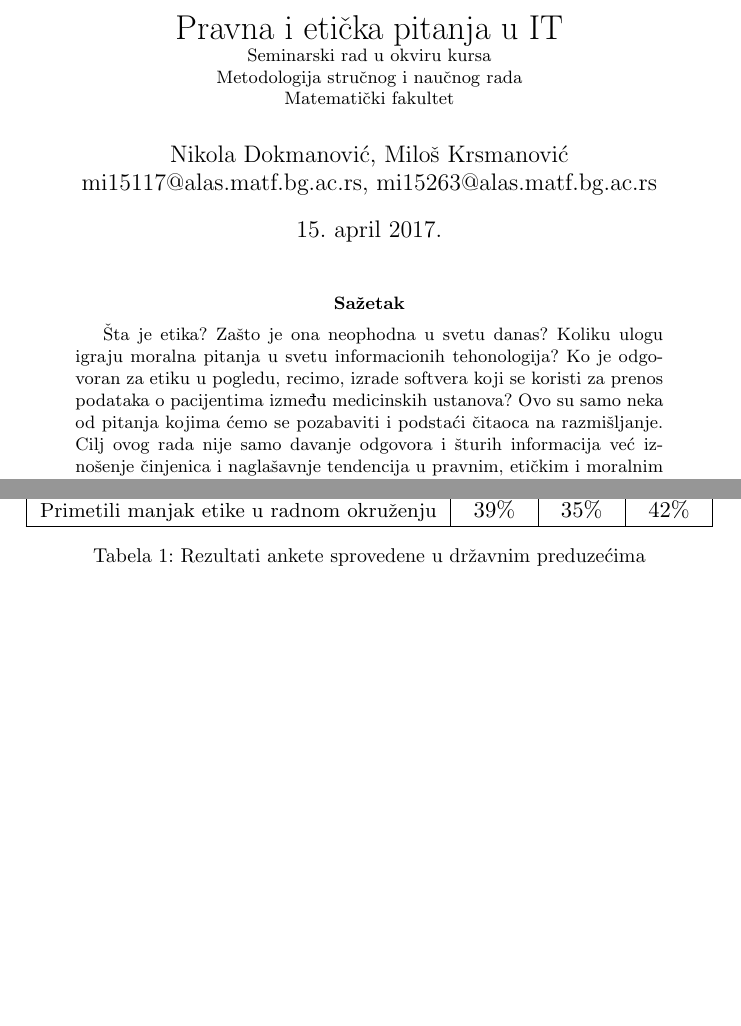
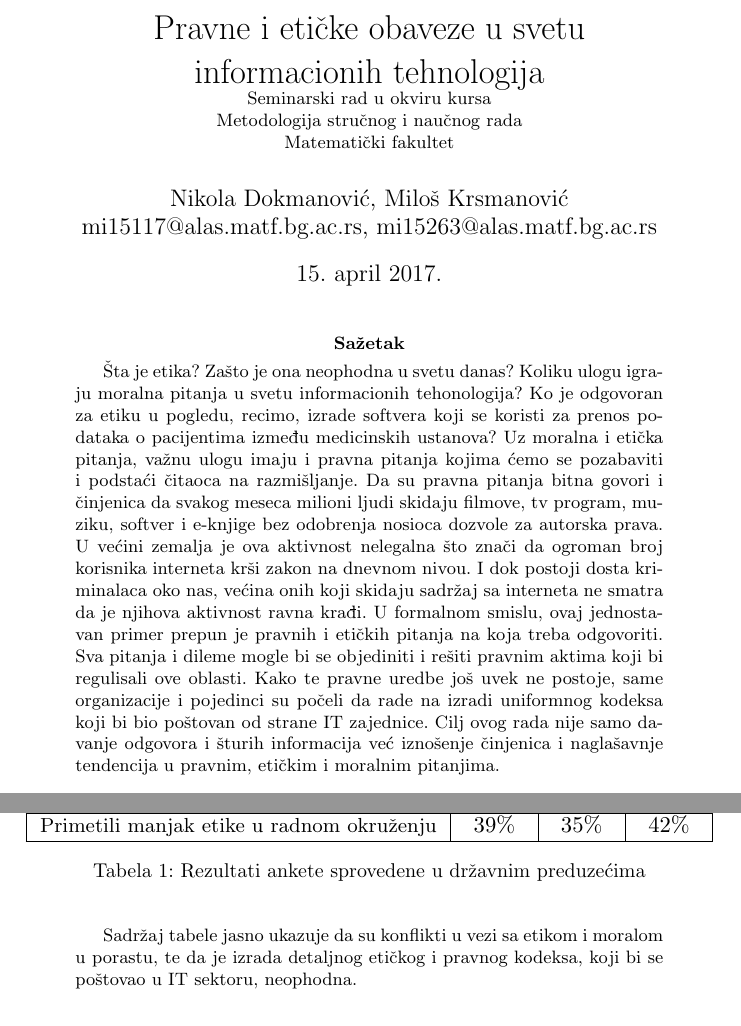
Before and after one commit to exdrive/MSNR-MK-ND, a LaTeX document (Eticka_i_pravna_pitanja_u_IT.tex): two parts of pages 1 and 3 of 6 before the commit and two parts of pages 1 and 4 of 6 after it, joined at a grey line, cut at the place of the change, the shorter picture padded with empty space. Compiled offline with pdfLaTeX.

Commit message:
Sredjen apstrakt

```diff
--- a/Eticka_i_pravna_pitanja_u_IT.tex
+++ b/Eticka_i_pravna_pitanja_u_IT.tex
@@ -18,13 +18,16 @@
 
 \begin{document}
 
-\title{ Pravna i etička pitanja u IT  \\ \small{Seminarski rad u okviru kursa\\Metodologija stručnog i naučnog rada\\ Matematički fakultet}}
+\title{ Pravne i etičke obaveze u svetu \\ informacionih tehnologija  \\ \small{Seminarski rad u okviru kursa\\Metodologija stručnog i naučnog rada\\ Matematički fakultet}}
 
 \author{Nikola Dokmanović, Miloš Krsmanović\\mi15117@alas.matf.bg.ac.rs, mi15263@alas.matf.bg.ac.rs}
 \date{\today}
 \maketitle
 
-\abstract{ Šta je etika? Zašto je ona neophodna u svetu danas? Koliku ulogu igraju moralna pitanja u svetu informacionih tehonologija? Ko je odgovoran za etiku u pogledu, recimo, izrade softvera koji se koristi za prenos podataka o pacijentima između medicinskih ustanova? Ovo su samo neka od pitanja kojima ćemo se pozabaviti i podstaći čitaoca na razmišljanje.
+\abstract{ Šta je etika? Zašto je ona neophodna u svetu danas? Koliku ulogu igraju moralna pitanja u svetu informacionih tehonologija? Ko je odgovoran za etiku u pogledu, recimo, izrade softvera koji se koristi za prenos podataka o pacijentima između medicinskih ustanova? Uz moralna i etička pitanja, važnu ulogu imaju i pravna pitanja kojima ćemo se pozabaviti i podstaći čitaoca na razmišljanje.
+Da su pravna pitanja bitna govori i činjenica da svakog meseca milioni ljudi skidaju filmove, tv program, muziku, softver i e-knjige bez odobrenja nosioca dozvole za autorska prava. U većini zemalja je ova aktivnost nelegalna što znači da ogroman broj korisnika interneta krši zakon na dnevnom nivou.
+I dok postoji dosta kriminalaca oko nas, većina onih koji skidaju sadržaj sa interneta ne smatra da je njihova aktivnost ravna krađi.
+U formalnom smislu, ovaj jednostavan primer prepun je pravnih i etičkih pitanja na koja treba odgovoriti.  Sva pitanja i dileme mogle bi se objediniti i rešiti pravnim aktima koji bi regulisali ove oblasti. Kako te pravne uredbe još uvek ne postoje, same organizacije i pojedinci su počeli da rade na izradi uniformnog kodeksa koji bi bio poštovan od strane IT zajednice.
 Cilj ovog rada nije samo davanje odgovora i šturih informacija već iznošenje činjenica i naglašavnje tendencija u pravnim, etičkim i moralnim pitanjima.
 
 \tableofcontents
@@ -86,8 +89,10 @@ U tabeli isprod prikazani su rezultati jednog od istraživanja koje je sprovođe
 \end{tabular}
 \end{adjustbox}
 \caption{Rezultati ankete sprovedene u državnim preduzećima}
-\label{}
+\label{tabela}
 \end{table}
+
+Sadržaj tabele jasno ukazuje da su konflikti u vezi sa etikom i moralom u porastu, te da je izrada detaljnog etičkog i pravnog kodeksa, koji bi se poštovao u IT sektoru, neophodna.
 
 \section{Osnovna pravna pitanja vezana za IT}
 
```
Also changed, not shown: Eticka_i_pravna_pitanja_u_IT.tex (6 more changed lines).
